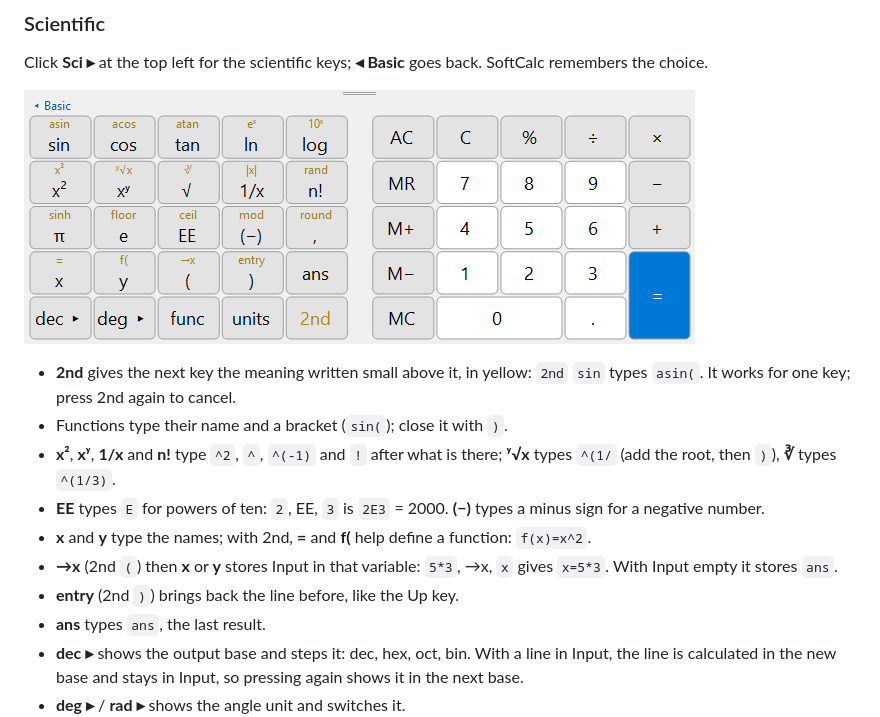
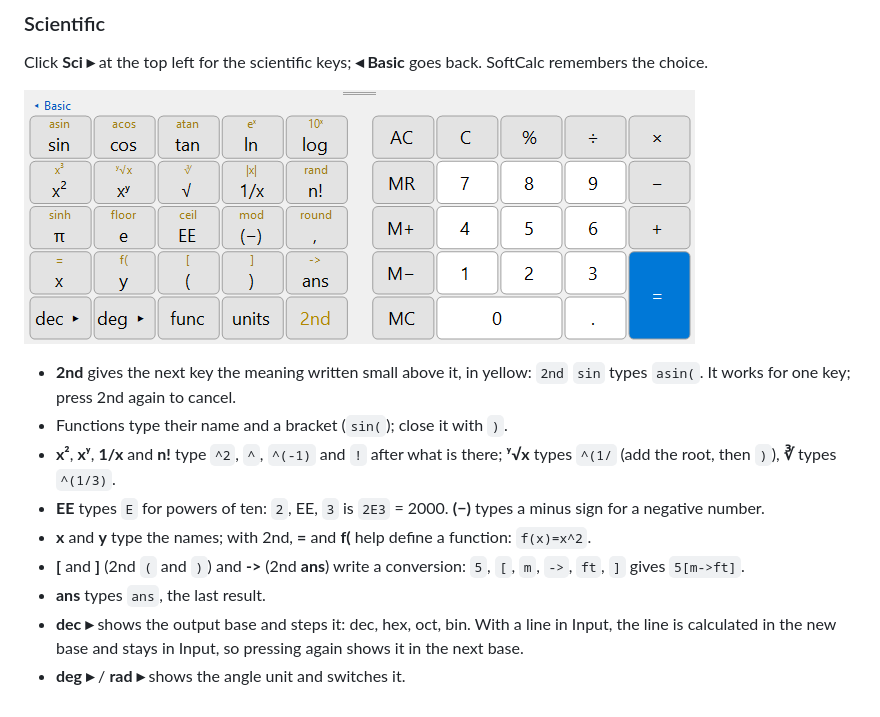
Before and after one commit to tuinui98/SoftCalc, a Markdown page: help/13-views.md, the part around the change. Rendered like a GitHub page; pictures changed too: help/img/keypad-scientific.light.png.

Commit message:
help: function keys type name(, [ ] and -> on 2nd, Back twice to exit
Co-Authored-By: Claude Opus 5.5 <noreply@anthropic.com>

```diff
--- a/help/13-views.md
+++ b/help/13-views.md
@@ -53,9 +53,8 @@ goes back. SoftCalc remembers the choice.
   **(−)** types a minus sign for a negative number.
 - **x** and **y** type the names; with 2nd, **=** and **f(** help define
   a function: `f(x)=x^2`.
-- **→x** (2nd `(`) then **x** or **y** stores Input in that variable:
-  `5*3`, →x, `x` gives `x=5*3`. With Input empty it stores `ans`.
-- **entry** (2nd `)`) brings back the line before, like the Up key.
+- **[** and **]** (2nd `(` and `)`) and **->** (2nd **ans**) write a
+  conversion: `5`, `[`, `m`, `->`, `ft`, `]` gives `5[m->ft]`.
 - **ans** types `ans`, the last result.
 - **dec ▸** shows the output base and steps it: dec, hex, oct, bin.
   With a line in Input, the line is calculated in the new base and stays
```
Also changed, not shown: help/03-functions.md (+4 -4 lines), help/04-variables-functions.md (+2 -2 lines), help/img/keypad-scientific.dark.png, 1 other file.
